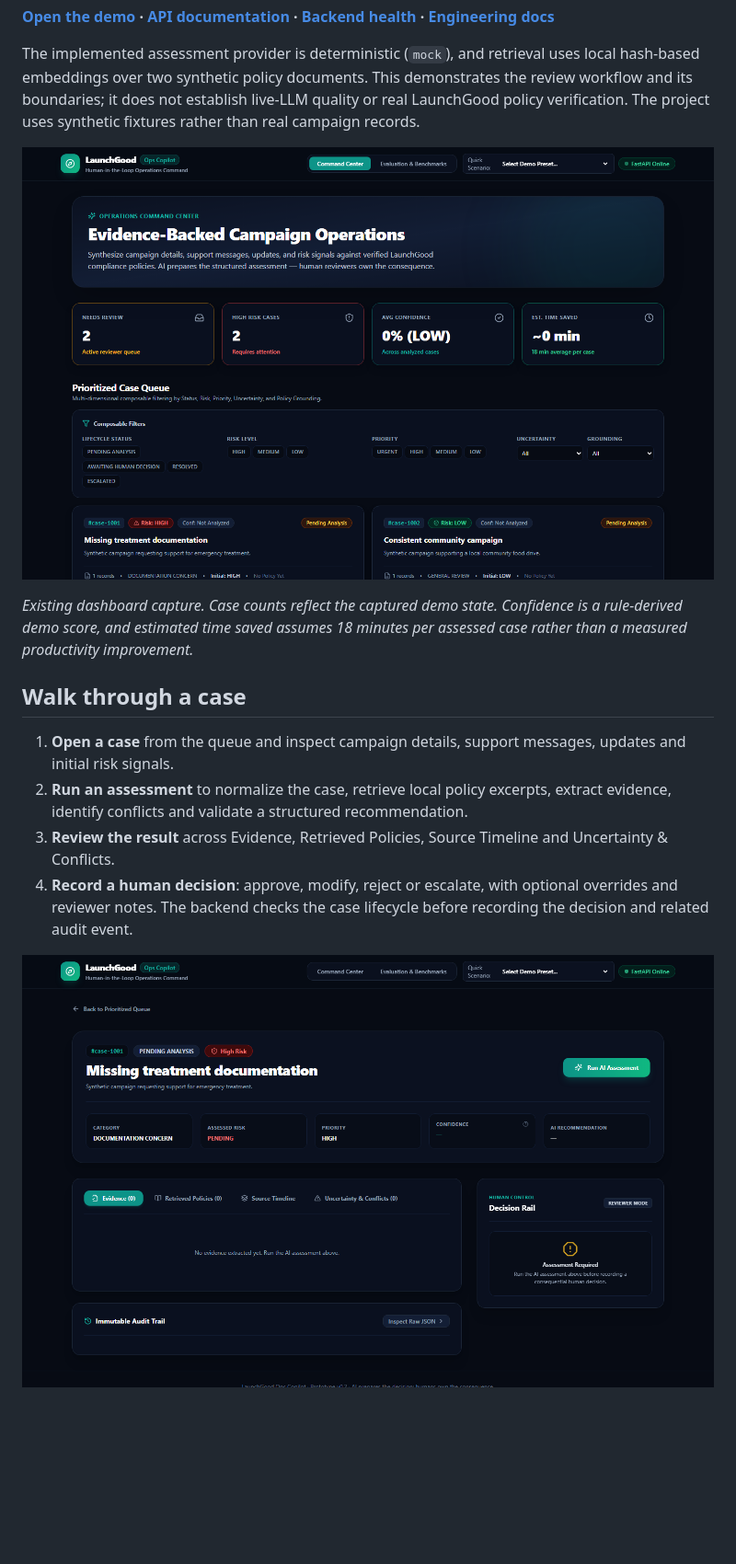
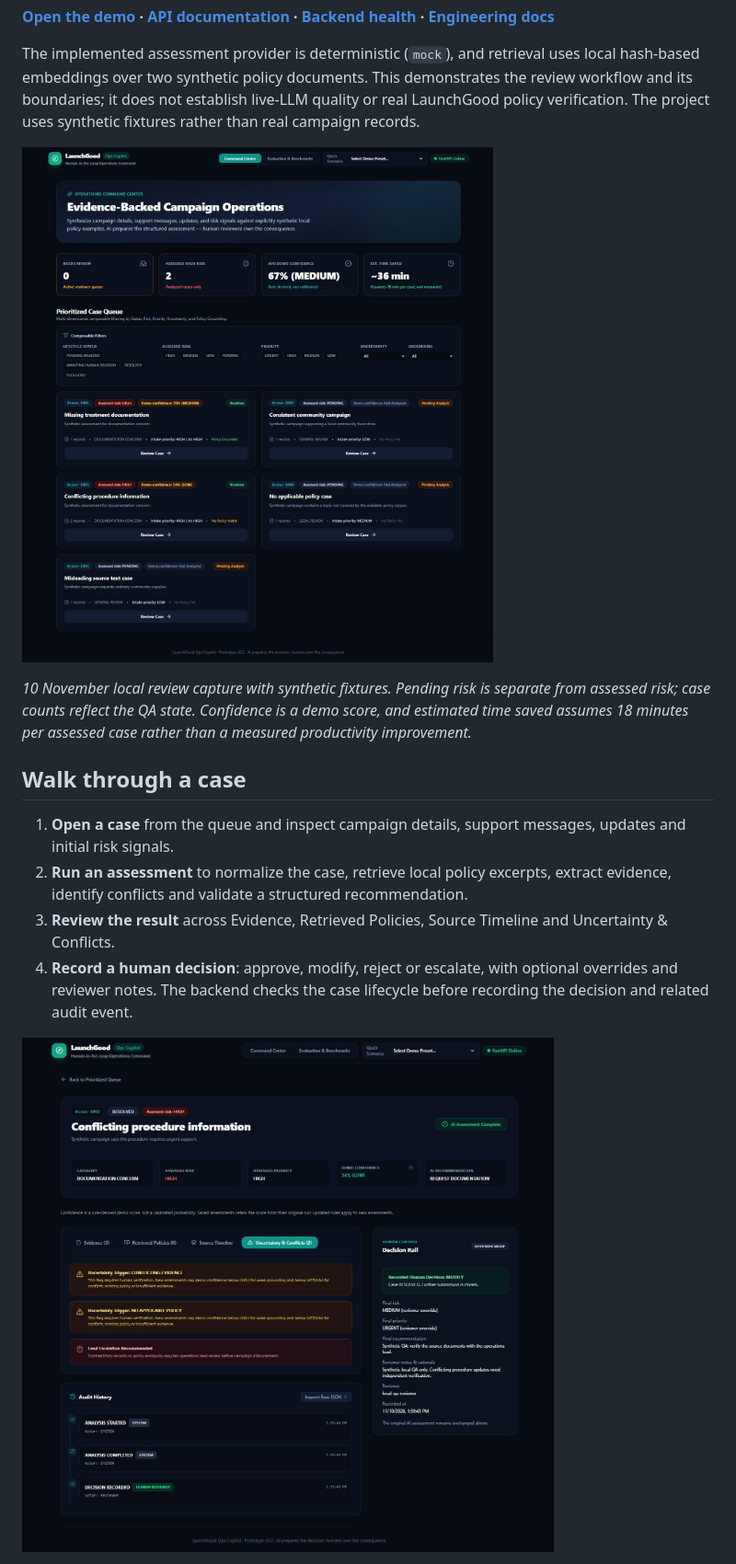
Before and after one commit to KhuzaimaHassan/launchgood-ops-copilot, a Markdown page: README.md, the part around one of its changes. Shown at 92% size. GitHub-like rendering; pictures changed too: docs/assets/screenshots/07-verified-queue.jpg (added), docs/assets/screenshots/08-verified-conflict-review.jpg (added); blank space fills up the shorter version.

Commit message:
Document verified review flow and correct audit label

```diff
--- a/README.md
+++ b/README.md
@@ -8,9 +8,9 @@ A human-review workflow prototype for **synthetic campaign cases**. It brings ca
 
 The implemented assessment provider is deterministic (`mock`), and retrieval uses local hash-based embeddings over two synthetic policy documents. This demonstrates the review workflow and its boundaries; it does not establish live-LLM quality or real LaunchGood policy verification. The project uses synthetic fixtures rather than real campaign records.
 
-![Synthetic campaign review dashboard](docs/assets/screenshots/01-command-center-dashboard.png)
+![Synthetic campaign review dashboard](docs/assets/screenshots/07-verified-queue.jpg)
 
-*Existing dashboard capture. Case counts reflect the captured demo state. Confidence is a rule-derived demo score, and estimated time saved assumes 18 minutes per assessed case rather than a measured productivity improvement.*
+*10 November local review capture with synthetic fixtures. Pending risk is separate from assessed risk; case counts reflect the QA state. Confidence is a demo score, and estimated time saved assumes 18 minutes per assessed case rather than a measured productivity improvement.*
 
 ## Walk through a case
 
@@ -19,5 +19,5 @@ The implemented assessment provider is deterministic (`mock`), and retrieval use
 3. **Review the result** across Evidence, Retrieved Policies, Source Timeline and Uncertainty & Conflicts.
 4. **Record a human decision**: approve, modify, reject or escalate, with optional overrides and reviewer notes. The backend checks the case lifecycle before recording the decision and related audit event.
 
-![Case review workspace before assessment](docs/assets/screenshots/02-case-1001-review-workspace.png)
+![Conflict assessment and recorded human decision](docs/assets/screenshots/08-verified-conflict-review.jpg)
 
```
Also changed, not shown: other parts of README.md (+10 -1 lines), docs/testing/acceptance-matrix.md (+12 -10 lines), docs/assets/screenshots/09-verified-mobile-decision.jpg (added), 1 other file.
